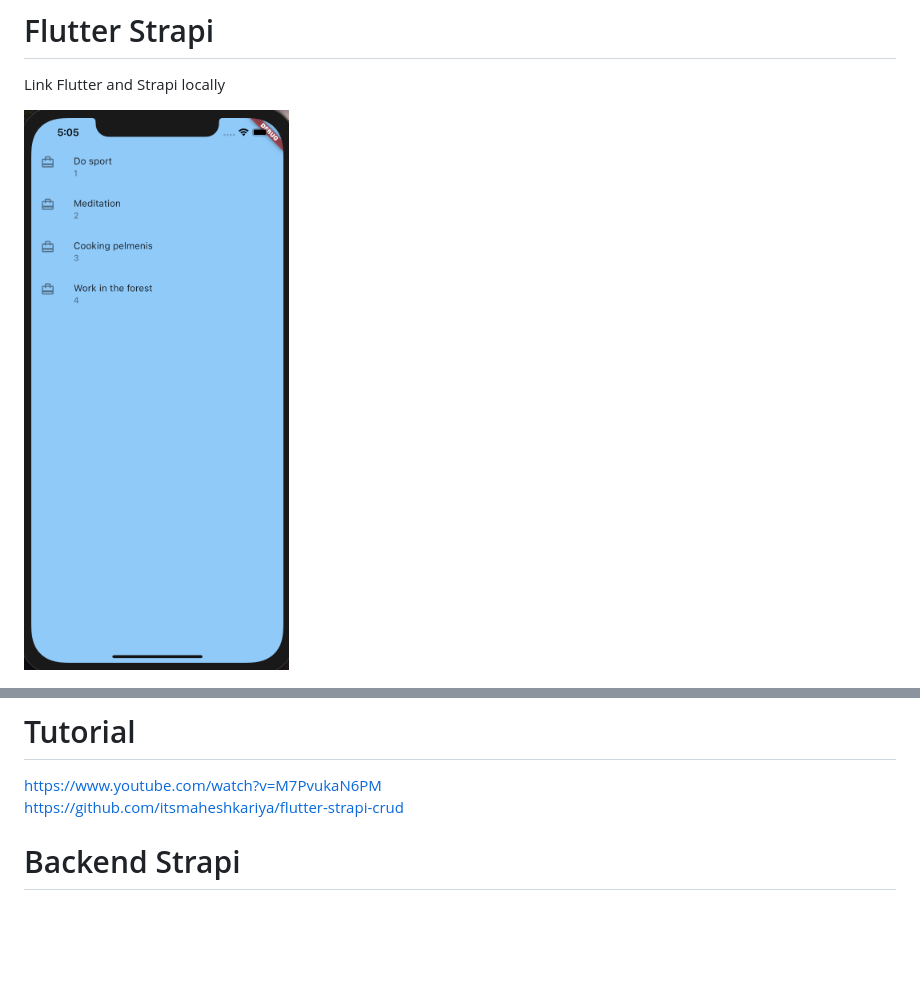
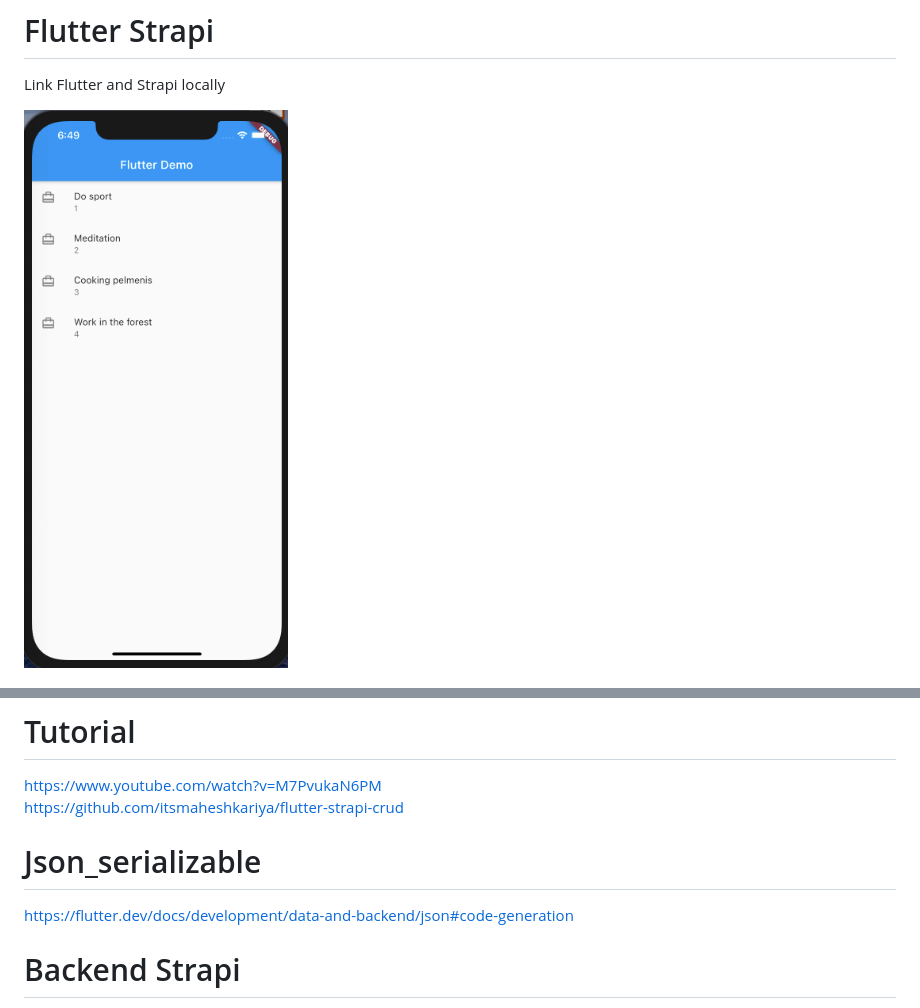
Before and after one commit to dleurs/flutter-strapi-graphql, a Markdown page: README.md, 2 parts joined by grey strips. GitHub-like rendering; pictures changed too: assets/phone.png; blank space fills up the shorter version.

```diff
--- a/README.md
+++ b/README.md
@@ -45,6 +45,11 @@ VSCode :<br/>
 https://www.youtube.com/watch?v=M7PvukaN6PM<br/>
 https://github.com/itsmaheshkariya/flutter-strapi-crud
 
+
+# Json_serializable
+
+https://flutter.dev/docs/development/data-and-backend/json#code-generation
+
 # Backend Strapi
 
 A quick description of your strapi application
```
Also changed, not shown: 17 other files.
